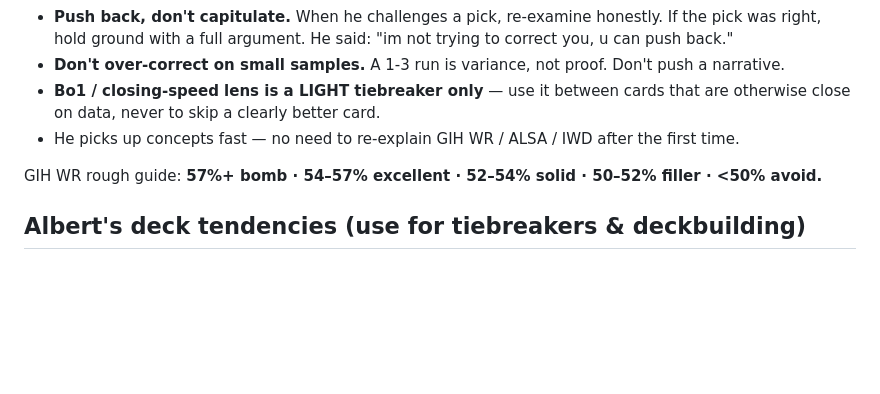
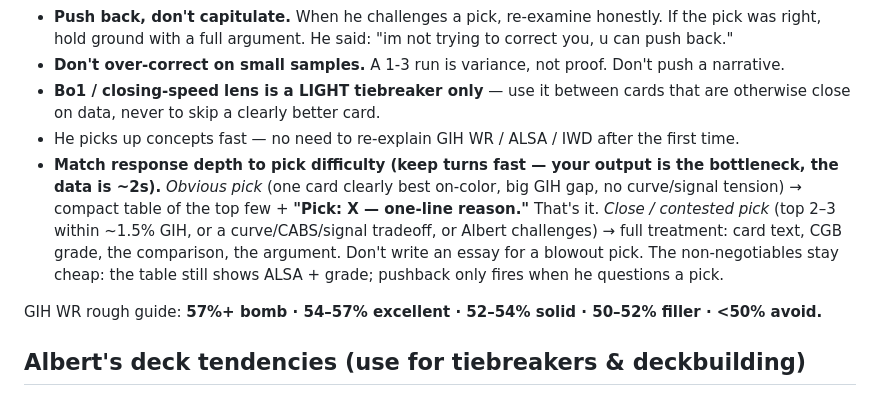
Before and after one commit to albertngo1/mtg-draft, a Markdown page: AGENTS.md, the part around the change. Drawn GitHub-style; blank space fills up the shorter version.

Commit message:
mtg-draft: tier response depth to pick difficulty (output is the bottleneck)
Obvious picks get a compact table + one-line rec (~5s); full analysis reserved
for close/contested/challenged picks. Data is already ~2s; my generation length
is what dominates per-pick turn time.

```diff
--- a/AGENTS.md
+++ b/AGENTS.md
@@ -89,6 +89,13 @@ Find the current event's set code in the log: the pack payload has `"EventName":
 - **Bo1 / closing-speed lens is a LIGHT tiebreaker only** — use it between cards that are
   otherwise close on data, never to skip a clearly better card.
 - He picks up concepts fast — no need to re-explain GIH WR / ALSA / IWD after the first time.
+- **Match response depth to pick difficulty (keep turns fast — your output is the bottleneck, the
+  data is ~2s).** *Obvious pick* (one card clearly best on-color, big GIH gap, no curve/signal
+  tension) → compact table of the top few + **"Pick: X — one-line reason."** That's it. *Close /
+  contested pick* (top 2–3 within ~1.5% GIH, or a curve/CABS/signal tradeoff, or Albert challenges)
+  → full treatment: card text, CGB grade, the comparison, the argument. Don't write an essay for a
+  blowout pick. The non-negotiables stay cheap: the table still shows ALSA + grade; pushback only
+  fires when he questions a pick.
 
 GIH WR rough guide: **57%+ bomb · 54–57% excellent · 52–54% solid · 50–52% filler · <50% avoid.**
 
```
